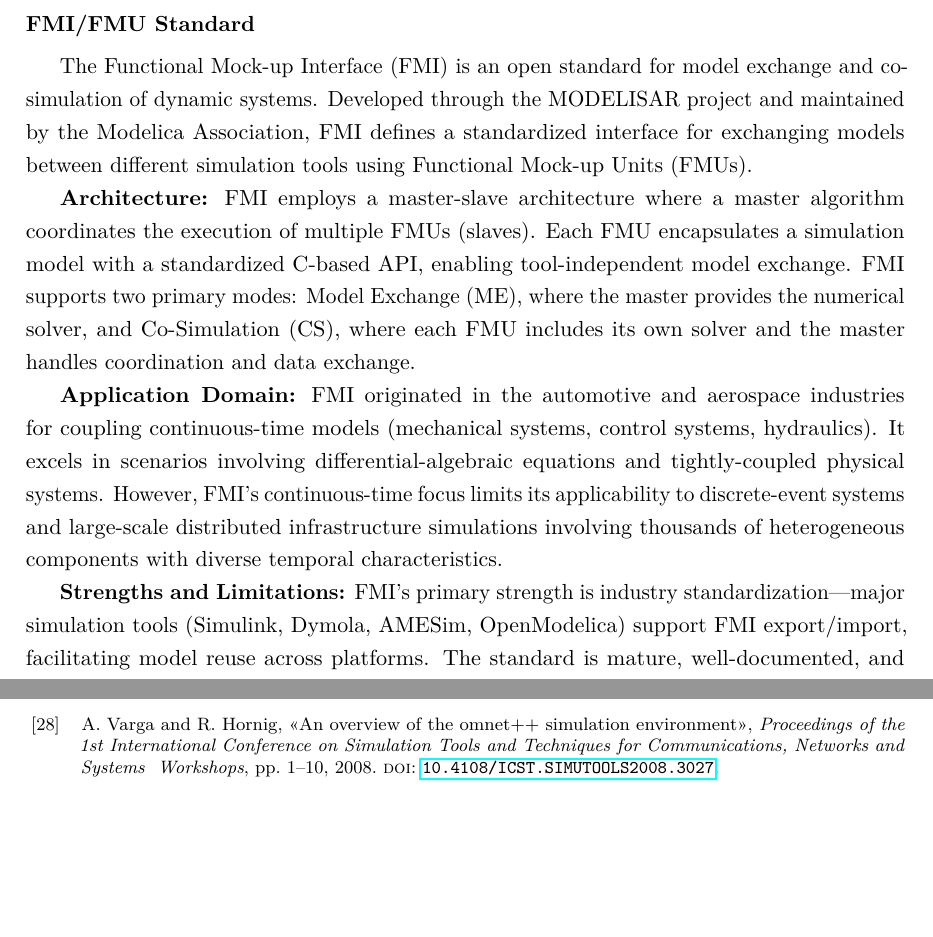
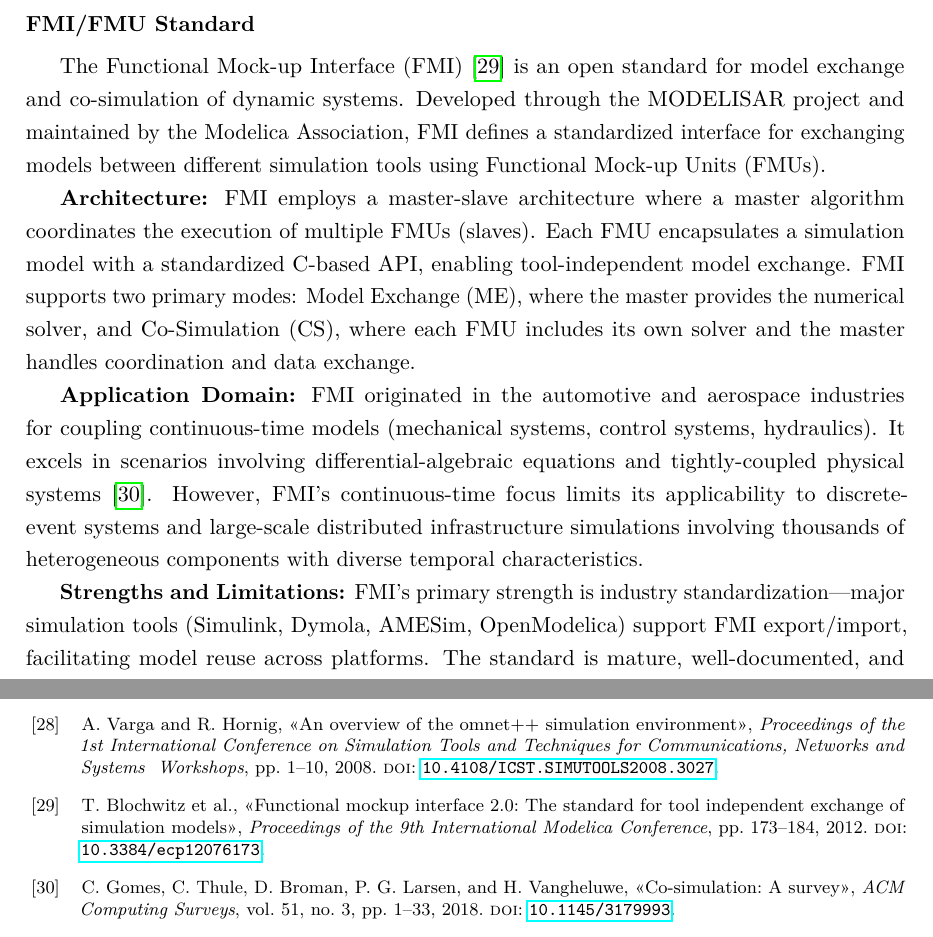
Before and after one commit to balexandermunoz/ua-master-thesis, a LaTeX thesis (matter.tex, which reads bib/references.bib, chapters/chapter2.tex): two parts of pages 24 and 42 of 43 before the commit and two parts of pages 24 and 42 of 44 after it, joined at a grey line, cut so that both start at the same text, the shorter picture padded with empty space. Compiled offline with pdfLaTeX.

Commit message:
Add FMI/FMU standard research papers
Added citations for FMI 2.0 specification (Blochwitz 2012) and co-simulation survey (Gomes 2018) supporting FMI standard description.

```diff
--- a/bib/references.bib
+++ b/bib/references.bib
@@ -406,3 +406,10 @@
 % Co-Simulation Frameworks
 % ========================================
 
+@article{fmi_standard,
+  author = {Blochwitz, Torsten and Otter, Martin and Akesson, Johan and Arnold, Martin and Clauss, Christoph and Elmqvist, Hilding and Friedrich, Markus and Junghanns, Andreas and Mauss, Jakob and Neumerkel, Dietmar and Olsson, Hans and Viel, Antoine},
+  title = {Functional Mockup Interface 2.0: The Standard for Tool independent Exchange of Simulation Models},
+  journal = {Proceedings of the 9th International Modelica Conference},
+  year = {2012},
+  pages = {173--184},
+  doi = {10.3384/ecp12076173},
@@ -409,3 +422,10 @@
+  volume = {51},
+  number = {3},
+  pages = {1--33},
+  year = {2018},
+  doi = {10.1145/3179993},
+}
+
 @techreport{helics,
   author = {Top, Philip and Mast, Dheepak and Palmintier, Bryan},
   title = {HELICS: A Co-Simulation Framework for Scalable Multi-Domain Modeling and Analysis},
--- a/chapters/chapter2.tex
+++ b/chapters/chapter2.tex
@@ -240,11 +240,11 @@ Co-simulation frameworks enable integration of multiple domain-specific simulato
 
 \subsection{FMI/FMU Standard}
 
-The Functional Mock-up Interface (FMI) is an open standard for model exchange and co-simulation of dynamic systems. Developed through the MODELISAR project and maintained by the Modelica Association, FMI defines a standardized interface for exchanging models between different simulation tools using Functional Mock-up Units (FMUs).
+The Functional Mock-up Interface (FMI)~\cite{fmi_standard} is an open standard for model exchange and co-simulation of dynamic systems. Developed through the MODELISAR project and maintained by the Modelica Association, FMI defines a standardized interface for exchanging models between different simulation tools using Functional Mock-up Units (FMUs).
 
 \textbf{Architecture:} FMI employs a master-slave architecture where a master algorithm coordinates the execution of multiple FMUs (slaves). Each FMU encapsulates a simulation model with a standardized C-based API, enabling tool-independent model exchange. FMI supports two primary modes: Model Exchange (ME), where the master provides the numerical solver, and Co-Simulation (CS), where each FMU includes its own solver and the master handles coordination and data exchange.
 
-\textbf{Application Domain:} FMI originated in the automotive and aerospace industries for coupling continuous-time models (mechanical systems, control systems, hydraulics). It excels in scenarios involving differential-algebraic equations and tightly-coupled physical systems. However, FMI's continuous-time focus limits its applicability to discrete-event systems and large-scale distributed infrastructure simulations involving thousands of heterogeneous components with diverse temporal characteristics.
+\textbf{Application Domain:} FMI originated in the automotive and aerospace industries for coupling continuous-time models (mechanical systems, control systems, hydraulics). It excels in scenarios involving differential-algebraic equations and tightly-coupled physical systems~\cite{fmi_application}. However, FMI's continuous-time focus limits its applicability to discrete-event systems and large-scale distributed infrastructure simulations involving thousands of heterogeneous components with diverse temporal characteristics.
 
 \textbf{Strengths and Limitations:} FMI's primary strength is industry standardization—major simulation tools (Simulink, Dymola, AMESim, OpenModelica) support FMI export/import, facilitating model reuse across platforms. The standard is mature, well-documented, and supported by a large community. However, FMI's master-slave architecture creates scalability bottlenecks for large federations, and its emphasis on continuous-time modeling makes integration of discrete-event simulators (common in telecommunications and traffic domains) more complex. Time synchronization in FMI is relatively basic compared to specialized infrastructure co-simulation frameworks.
 
```
Also changed, not shown: bib/references.bib (6 more changed lines).
